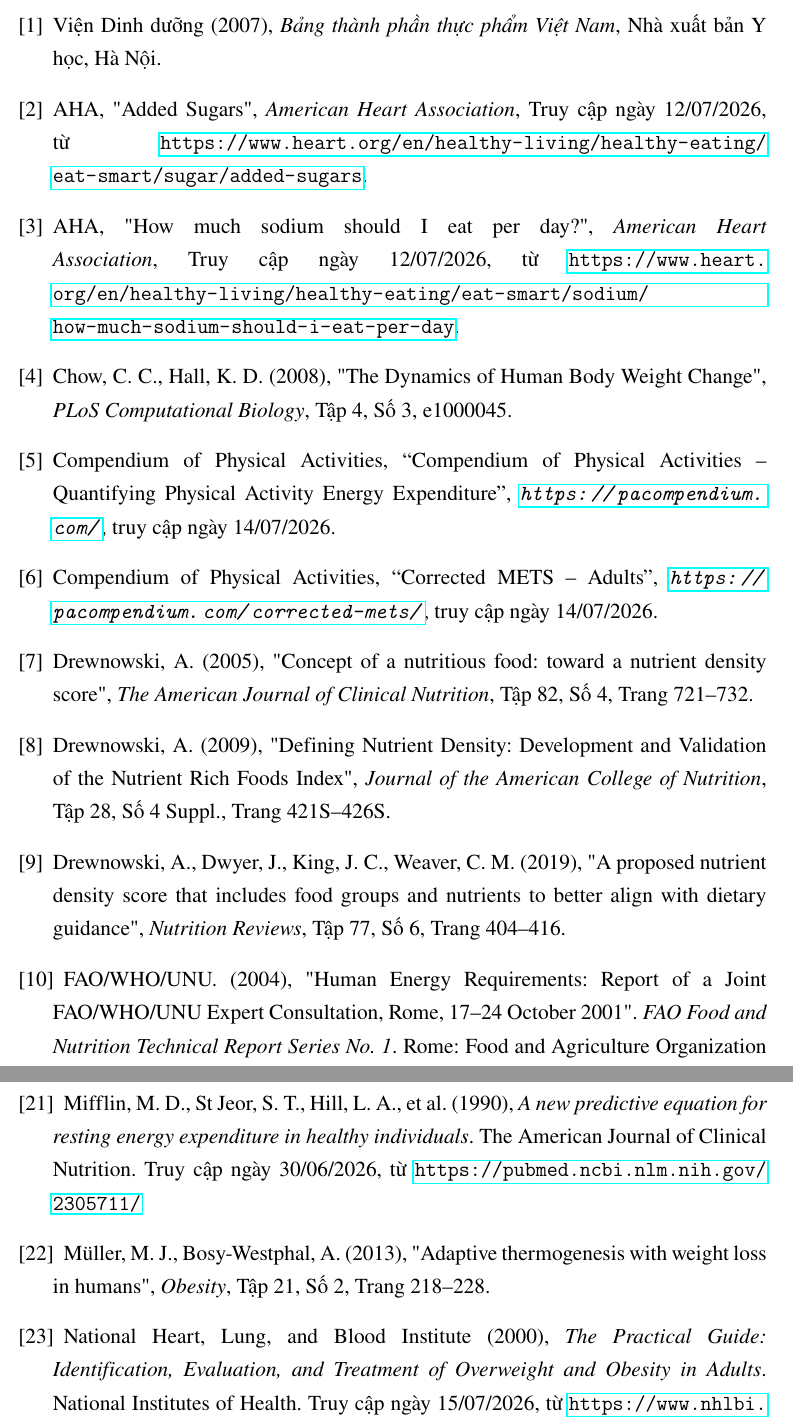
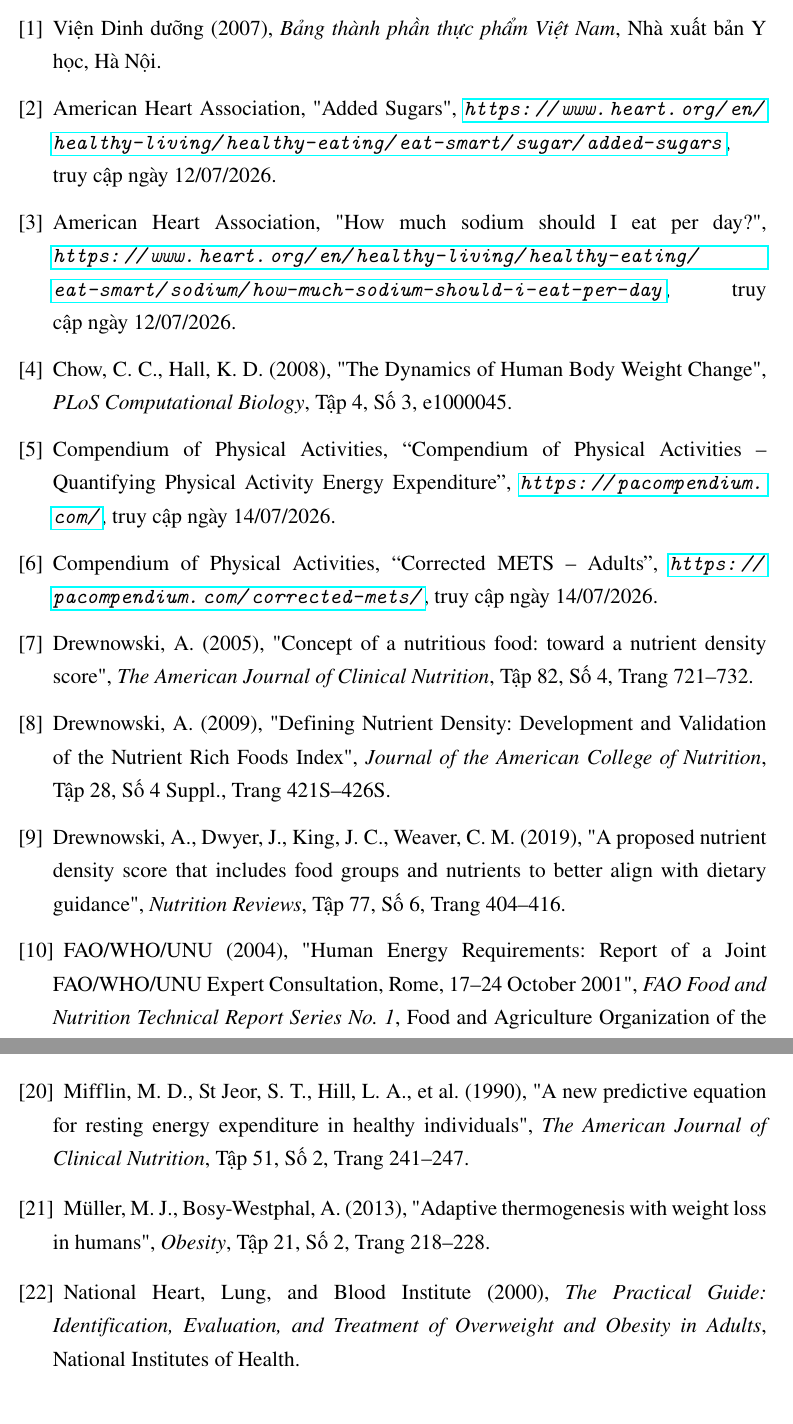
Before and after one commit to truongxuantxa-stack/gfgf, a LaTeX document (do_an_tot_nghiep.tex): two parts of pages 102 and 104 of 105 before the commit and two parts of pages 102 and 103 of 105 after it, joined at a grey line, cut so that both start at the same text, the shorter picture padded with empty space. Compiled offline with pdfLaTeX.

Commit message:
docs: fix citation order, remove unused ref, and standardize bibliography formats

```diff
--- a/do_an_tot_nghiep.tex
+++ b/do_an_tot_nghiep.tex
@@ -3482,14 +3482,14 @@
 \thispagestyle{empty}
 
 \bibitem{aha_addedsugars}
-AHA,
+American Heart Association,
 "Added Sugars",
-\textit{American Heart Association}, Truy cập ngày 12/07/2026, từ \url{https://www.heart.org/en/healthy-living/healthy-eating/eat-smart/sugar/added-sugars}.
+\textit{\url{https://www.heart.org/en/healthy-living/healthy-eating/eat-smart/sugar/added-sugars}}, truy cập ngày 12/07/2026.
 
 \bibitem{aha_sodium}
-AHA,
+American Heart Association,
 "How much sodium should I eat per day?",
-\textit{American Heart Association}, Truy cập ngày 12/07/2026, từ \url{https://www.heart.org/en/healthy-living/healthy-eating/eat-smart/sodium/how-much-sodium-should-i-eat-per-day}.
+\textit{\url{https://www.heart.org/en/healthy-living/healthy-eating/eat-smart/sodium/how-much-sodium-should-i-eat-per-day}}, truy cập ngày 12/07/2026.
 
 \bibitem{chow_hall_2008}
 Chow, C. C., Hall, K. D. (2008),
@@ -3524,9 +3524,9 @@
 \textit{Nutrition Reviews}, Tập 77, Số 6, Trang 404--416.
 
 \bibitem{fao_who_unu_2001}
-FAO/WHO/UNU. (2004),
-"Human Energy Requirements: Report of a Joint FAO/WHO/UNU Expert Consultation, Rome, 17–24 October 2001".
-\textit{FAO Food and Nutrition Technical Report Series No. 1}.
-Rome: Food and Agriculture Organization of the United Nations. Truy cập ngày 11/07/2026, từ \url{https://www.fao.org/4/y5686e/y5686e07.htm}
+FAO/WHO/UNU (2004),
+"Human Energy Requirements: Report of a Joint FAO/WHO/UNU Expert Consultation, Rome, 17–24 October 2001",
+\textit{FAO Food and Nutrition Technical Report Series No. 1},
+Food and Agriculture Organization of the United Nations, Rome.
 
 \bibitem{fda_addedsugars}
@@ -3583,9 +3578,8 @@
 
 \bibitem{mifflin1990}
 Mifflin, M. D., St Jeor, S. T., Hill, L. A., et al. (1990),
-\textit{A new predictive equation for resting energy expenditure in healthy individuals}.
-The American Journal of Clinical Nutrition.
-Truy cập ngày 30/06/2026, từ \url{https://pubmed.ncbi.nlm.nih.gov/2305711/}
+"A new predictive equation for resting energy expenditure in healthy individuals",
+\textit{The American Journal of Clinical Nutrition}, Tập 51, Số 2, Trang 241--247.
 
 \bibitem{muller2013}
 Müller, M. J., Bosy-Westphal, A. (2013),
@@ -3594,8 +3588,8 @@
 
 \bibitem{nhlbiPracticalGuide2000}
 National Heart, Lung, and Blood Institute (2000),
-\textit{The Practical Guide: Identification, Evaluation, and Treatment of Overweight and Obesity in Adults}.
-National Institutes of Health. Truy cập ngày 15/07/2026, từ \url{https://www.nhlbi.nih.gov/files/docs/guidelines/prctgd_c.pdf}
+\textit{The Practical Guide: Identification, Evaluation, and Treatment of Overweight and Obesity in Adults},
+National Institutes of Health.
 
 \bibitem{nihNutrientRecommendations}
 NIH Office of Dietary Supplements,
```
Also changed, not shown: do_an_tot_nghiep.tex (15 more changed lines).
